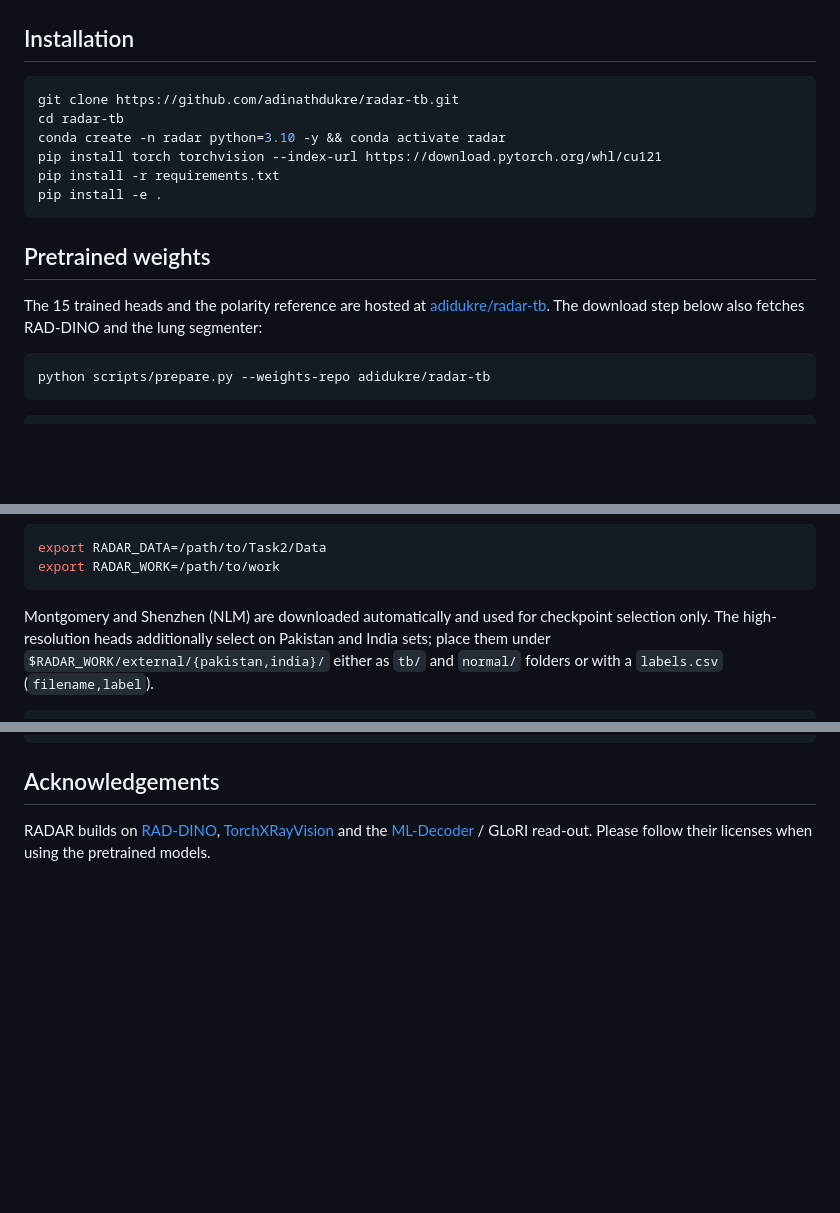
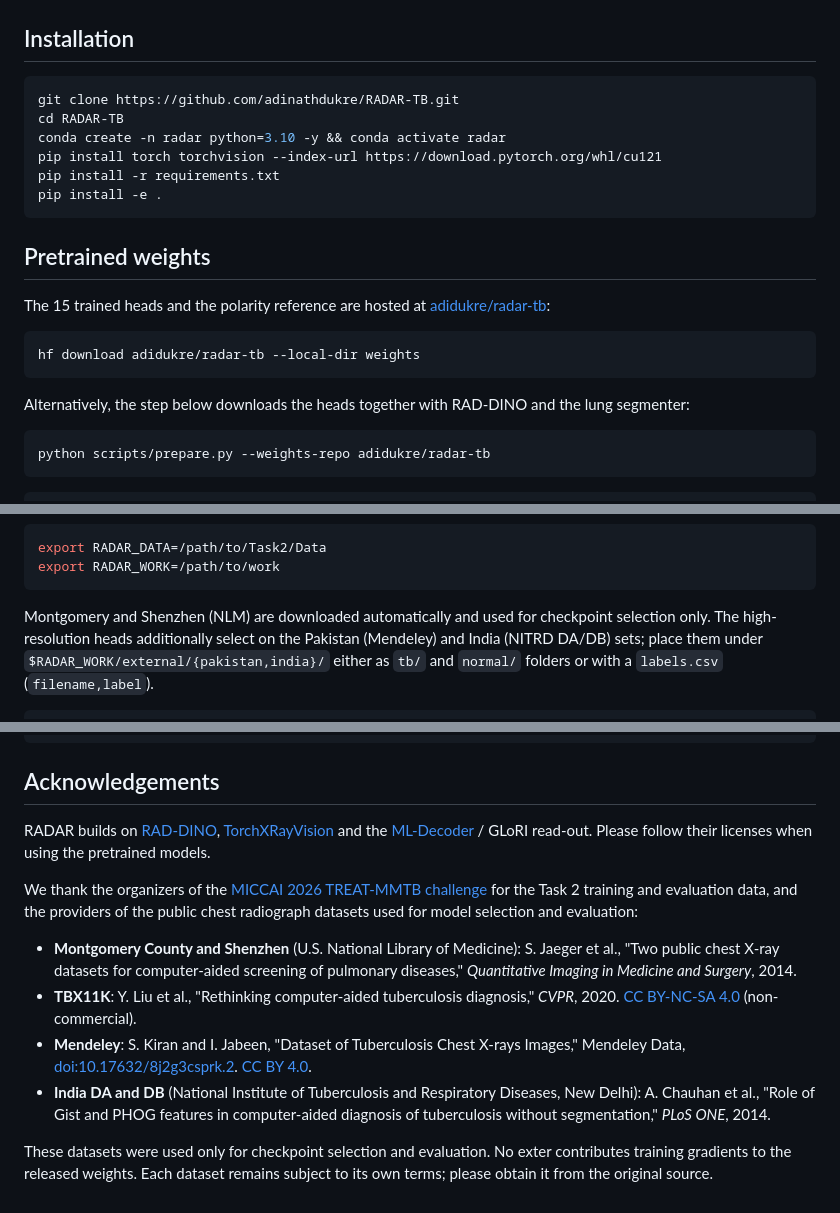
Before and after one commit to adinathdukre/RADAR-TB, a Markdown page: README.md, 3 parts joined by grey strips. GitHub-like rendering; blank space fills up the shorter version.

Commit message:
Fix repository name and enhance dataset acknowledgments
Updated README with corrected repository name and additional dataset details.

````diff
--- a/README.md
+++ b/README.md
@@ -55,8 +53,8 @@ image-only, offline and deterministic.
 ## Installation
 
 ```bash
-git clone https://github.com/adinathdukre/radar-tb.git
-cd radar-tb
+git clone https://github.com/adinathdukre/RADAR-TB.git
+cd RADAR-TB
 conda create -n radar python=3.10 -y && conda activate radar
 pip install torch torchvision --index-url https://download.pytorch.org/whl/cu121
 pip install -r requirements.txt
@@ -66,8 +64,13 @@ pip install -e .
 ## Pretrained weights
 
 The 15 trained heads and the polarity reference are hosted at
-[adidukre/radar-tb](https://huggingface.co/adidukre/radar-tb). The download step below also
-fetches RAD-DINO and the lung segmenter:
+[adidukre/radar-tb](https://huggingface.co/adidukre/radar-tb):
+
+```bash
+hf download adidukre/radar-tb --local-dir weights
+```
+
+Alternatively, the step below downloads the heads together with RAD-DINO and the lung segmenter:
 
 ```bash
 python scripts/prepare.py --weights-repo adidukre/radar-tb
@@ -134,7 +137,8 @@ export RADAR_WORK=/path/to/work
 ```
 
 Montgomery and Shenzhen (NLM) are downloaded automatically and used for checkpoint selection
-only. The high-resolution heads additionally select on Pakistan and India sets; place them under
+only. The high-resolution heads additionally select on the Pakistan (Mendeley) and India (NITRD DA/DB)
+sets; place them under
 `$RADAR_WORK/external/{pakistan,india}/` either as `tb/` and `normal/` folders or with a
 `labels.csv` (`filename,label`).
 
@@ -205,3 +209,23 @@ RADAR builds on [RAD-DINO](https://huggingface.co/microsoft/rad-dino),
 [TorchXRayVision](https://github.com/mlmed/torchxrayvision) and the
 [ML-Decoder](https://github.com/Alibaba-MIIL/ML_Decoder) / GLoRI read-out. Please follow their
 licenses when using the pretrained models.
+
+We thank the organizers of the [MICCAI 2026 TREAT-MMTB challenge](https://treat-mmtb.mi2rl.co/)
+for the Task 2 training and evaluation data, and the providers of the public chest radiograph
+datasets used for model selection and evaluation:
+
+- **Montgomery County and Shenzhen** (U.S. National Library of Medicine): S. Jaeger et al.,
+  "Two public chest X-ray datasets for computer-aided screening of pulmonary diseases,"
+  *Quantitative Imaging in Medicine and Surgery*, 2014.
+- **TBX11K**: Y. Liu et al., "Rethinking computer-aided tuberculosis diagnosis," *CVPR*, 2020.
+  [CC BY-NC-SA 4.0](https://creativecommons.org/licenses/by-nc-sa/4.0/) (non-commercial).
+- **Mendeley**: S. Kiran and I. Jabeen, "Dataset of Tuberculosis Chest X-rays Images," Mendeley
+  Data, [doi:10.17632/8j2g3csprk.2](https://doi.org/10.17632/8j2g3csprk.2).
+  [CC BY 4.0](https://creativecommons.org/licenses/by/4.0/).
+- **India DA and DB** (National Institute of Tuberculosis and Respiratory Diseases, New Delhi):
+  A. Chauhan et al., "Role of Gist and PHOG features in computer-aided diagnosis of tuberculosis
+  without segmentation," *PLoS ONE*, 2014.
+
+These datasets were used only for checkpoint selection and evaluation. No exter
+contributes training gradients to the released weights. Each dataset remains subject to its own
+terms; please obtain it from the original source.
````
Also changed, not shown: other parts of README.md (+0 -2 lines).
